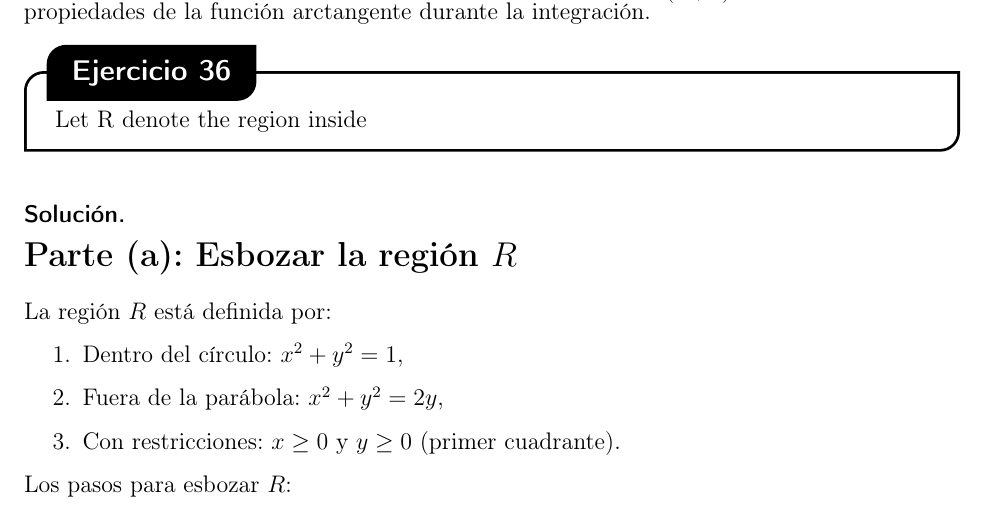
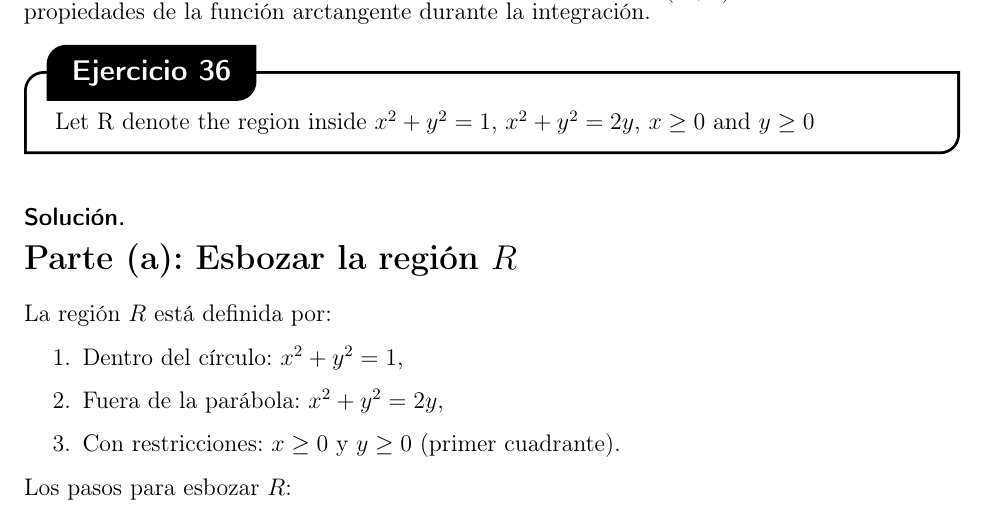
Before and after one commit to sav1209/calculo3-tercer-parcial, a LaTeX document (main.tex, which reads ejercicios/ejercicio-36.tex): part of page 69 of 75, cut so that both start at the same text. Compiled offline with pdfLaTeX.

Commit message:
ejercicio-36.tex

```diff
--- a/ejercicios/ejercicio-36.tex
+++ b/ejercicios/ejercicio-36.tex
@@ -1 +1 @@
-Let R denote the region inside
+Let R denote the region inside \( x^2 + y^2 = 1 \), \( x^2 + y^2 = 2y \), \( x \geq 0 \) and \( y \geq 0 \)
```
